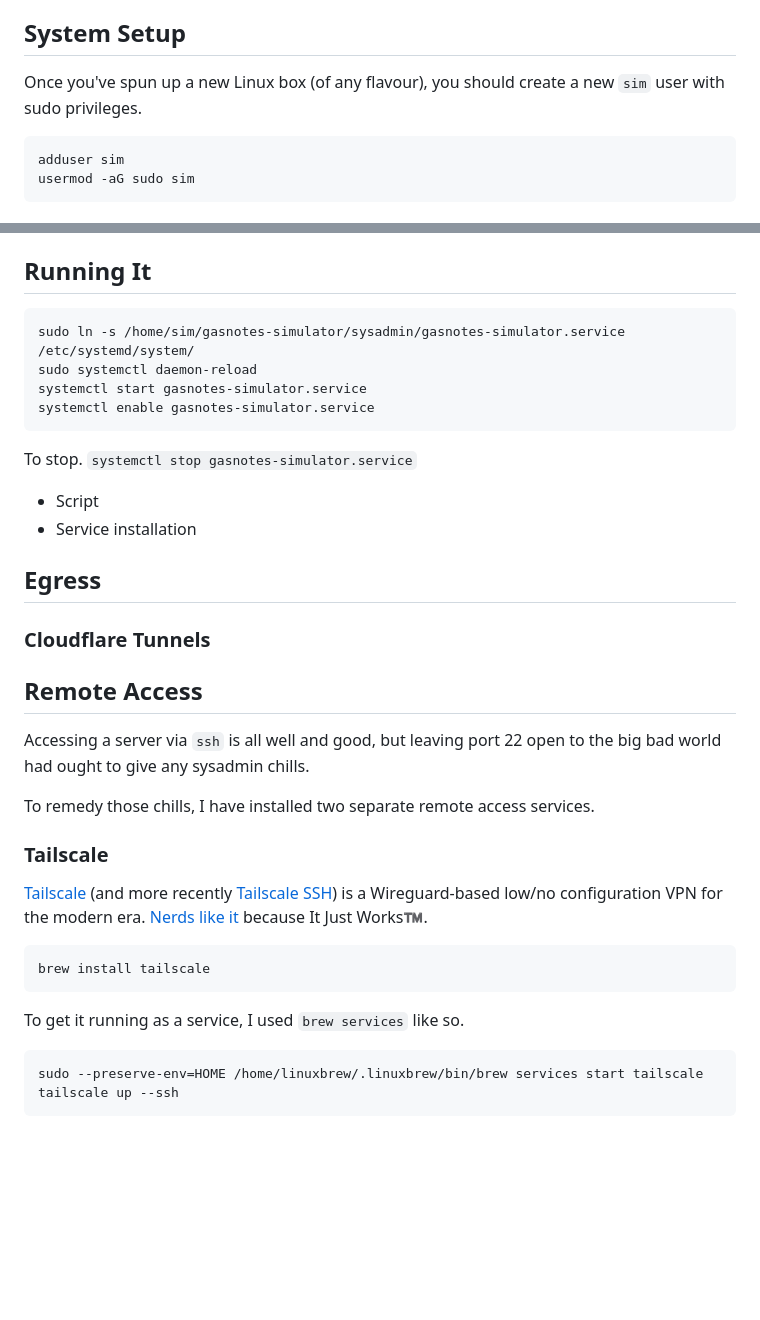
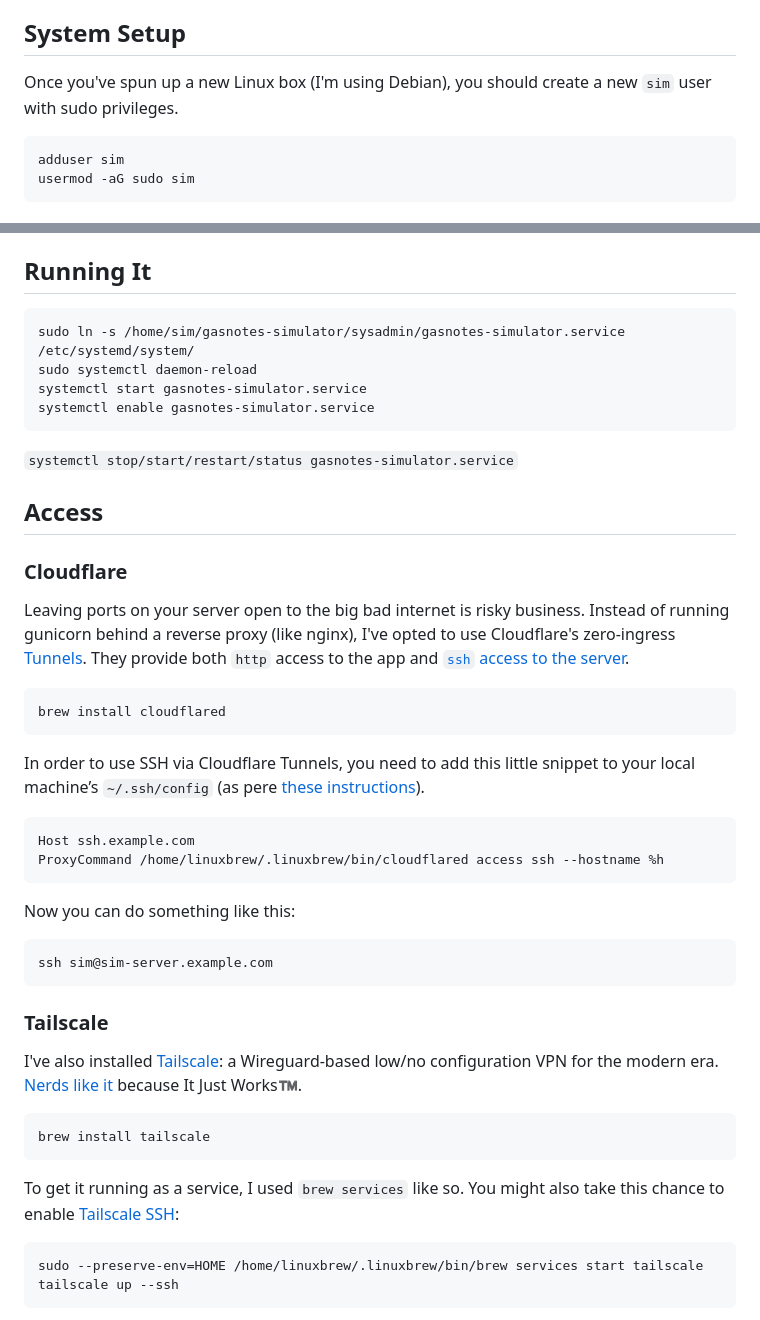
Before and after one commit to samnunn/gasnotes-simulator, a Markdown page: sysadmin/SYSADMIN.md, 2 parts joined by grey strips. GitHub-like rendering; blank space fills up the shorter version.

Commit message:
Add access details to SYSADMIN.md

`````diff
--- a/sysadmin/SYSADMIN.md
+++ b/sysadmin/SYSADMIN.md
@@ -6,7 +6,7 @@
 The [free version available at Gas Notes][gasnotes-sim] is a happy little [monolith](https://signalvnoise.com/svn3/the-majestic-monolith/) that runs on the smallest [DigitalOcean Droplet](https://m.do.co/c/5248daea7efd) (referral link) but you can run this software anyplace you like.
 
 ## System Setup
-Once you've spun up a new Linux box (of any flavour), you should create a new `sim` user with sudo privileges.
+Once you've spun up a new Linux box (I'm using Debian), you should create a new `sim` user with sudo privileges.
 
 ```sh
 adduser sim
@@ -83,6 +83,7 @@ echo "SIM_SECRETKEY=$secret_key" > .env
 Variables stored in a `.env` file are automatically turned into environment variables when the server is launched with `pipenv`. If you choose not to use `pipenv`, you'll need to find another way to get `SIM_SECRETKEY` into your environment.
 
 ## Running It
+
 ```sh
 sudo ln -s /home/sim/gasnotes-simulator/sysadmin/gasnotes-simulator.service /etc/systemd/system/
 sudo systemctl daemon-reload
@@ -90,29 +91,37 @@ systemctl start gasnotes-simulator.service
 systemctl enable gasnotes-simulator.service
 ```
 
-To stop.
-`systemctl stop gasnotes-simulator.service`
+`systemctl stop/start/restart/status gasnotes-simulator.service`
 
-- Script
-- Service installation
+## Access
+### Cloudflare
+Leaving ports on your server open to the big bad internet is risky business. Instead of running gunicorn behind a reverse proxy (like nginx), I've opted to use Cloudflare's zero-ingress [Tunnels](https://www.cloudflare.com/en-au/products/tunnel/). They provide both `http` access to the app and [`ssh` access to the server](https://developers.cloudflare.com/cloudflare-one/connections/connect-networks/use-cases/ssh/).
 
-## Egress
-### Cloudflare Tunnels
+```sh
+brew install cloudflared
+````
 
+In order to use SSH via Cloudflare Tunnels, you need to add this little snippet to your local machine’s `~/.ssh/config` (as pere [these instructions](https://developers.cloudflare.com/cloudflare-one/connections/connect-networks/use-cases/ssh/#connect-to-ssh-server-with-cloudflared-access)).
 
-## Remote Access
-Accessing a server via `ssh` is all well and good, but leaving port 22 open to the big bad world had ought to give any sysadmin chills.
+```sh
+Host ssh.example.com
+ProxyCommand /home/linuxbrew/.linuxbrew/bin/cloudflared access ssh --hostname %h
+```
 
-To remedy those chills, I have installed two separate remote access services.
+Now you can do something like this:
+
+```sh
+ssh sim@sim-server.example.com
+```
 
 ### Tailscale
-[Tailscale](https://tailscale.com/) (and more recently [Tailscale SSH](https://tailscale.com/tailscale-ssh)) is a Wireguard-based low/no configuration VPN for the modern era. [Nerds like it](https://www.caseyliss.com/2024/3/27/tailscale) because It Just Works™️.
+I've also installed [Tailscale](https://tailscale.com/): a Wireguard-based low/no configuration VPN for the modern era. [Nerds like it](https://www.caseyliss.com/2024/3/27/tailscale) because It Just Works™️.
 
 ```sh
 brew install tailscale
 ````
 
-To get it running as a service, I used `brew services` like so.
+To get it running as a service, I used `brew services` like so. You might also take this chance to enable [Tailscale SSH](https://tailscale.com/tailscale-ssh):
 
 ```sh
 sudo --preserve-env=HOME /home/linuxbrew/.linuxbrew/bin/brew services start tailscale
`````
Also changed, not shown: other parts of sysadmin/SYSADMIN.md (+0 -28 lines).
